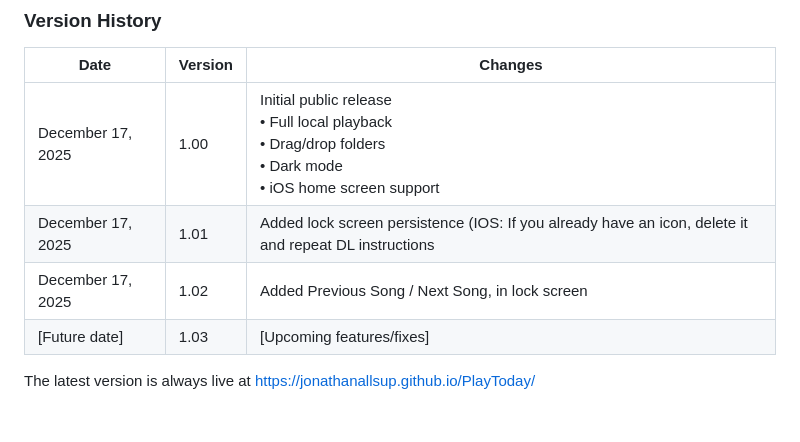
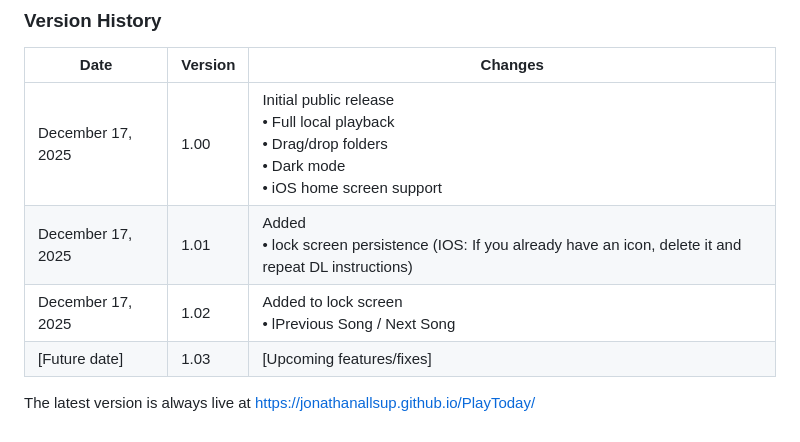
Before and after one commit to jonathanallsup/PlayToday, a Markdown page: README.md, the part around the change. GitHub-like rendering.

Commit message:
Format version history in README.md
Updated version history with formatted changes for versions 1.01 and 1.02.

```diff
--- a/README.md
+++ b/README.md
@@ -52,8 +52,8 @@ Just pure, local playback.
 | Date              | Version | Changes                              |
 |-------------------|---------|--------------------------------------|
 | December 17, 2025 | 1.00    | Initial public release<br>• Full local playback<br>• Drag/drop folders<br>• Dark mode<br>• iOS home screen support |
-| December 17, 2025 | 1.01    | Added lock screen persistence (IOS: If you already have an icon, delete it and repeat DL instructions            |
-| December 17, 2025 | 1.02    | Added Previous Song / Next Song, in lock screen
+| December 17, 2025 | 1.01    | Added<br>• lock screen persistence (IOS: If you already have an icon, delete it and repeat DL instructions)           |
+| December 17, 2025 | 1.02    | Added to lock screen<br>• lPrevious Song / Next Song
 | [Future date]     | 1.03    | [Upcoming features/fixes]            |
 
 The latest version is always live at https://jonathanallsup.github.io/PlayToday/
```
